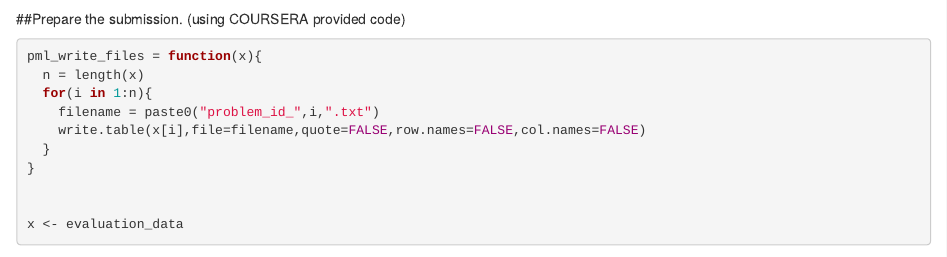
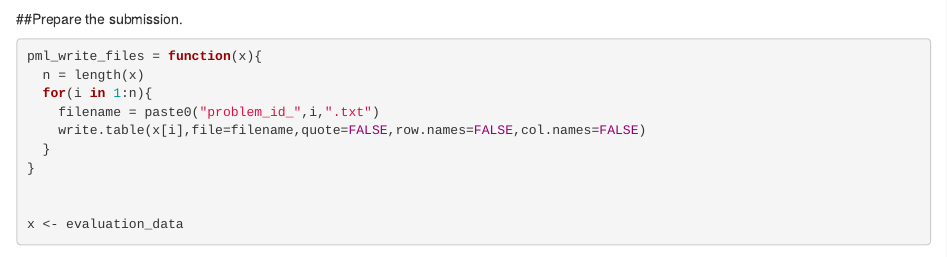
Before and after one commit to Polarbeargo/Practical_ML, an R Markdown document (Pratical_Machine_learnning.Rmd): the page in a window 1100 px wide, from 1820 px down. Rendered offline with R 4.5, knitr and Pandoc, with nearby package versions; some code elsewhere in the file could not run offline.

Commit message:
remove useless word
remove useless word

````diff
--- a/Pratical_Machine_learnning.Rmd
+++ b/Pratical_Machine_learnning.Rmd
@@ -63,7 +63,7 @@ confusionMatrix(predict(model.rf, newdata=transform.features(test)), factor(test
 It's estimated that the out of sample error would reflect the Kappa statistic of `r confusionMatrix(predict(model.rf, newdata=transform.features(test)), factor(test$classe))$overall["Kappa"]`.
 
 
-##Prepare the submission. (using COURSERA provided code)
+##Prepare the submission.
 
 ```{r}
 pml_write_files = function(x){
````
